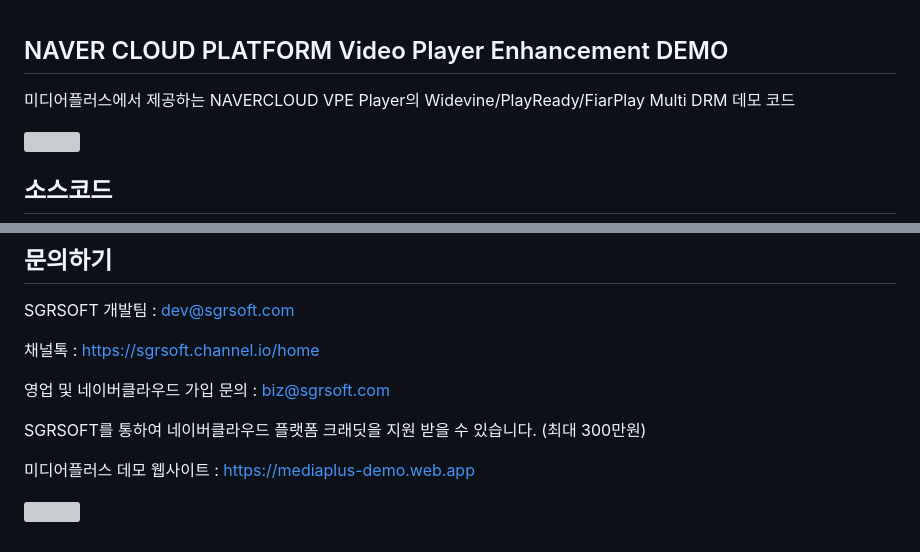
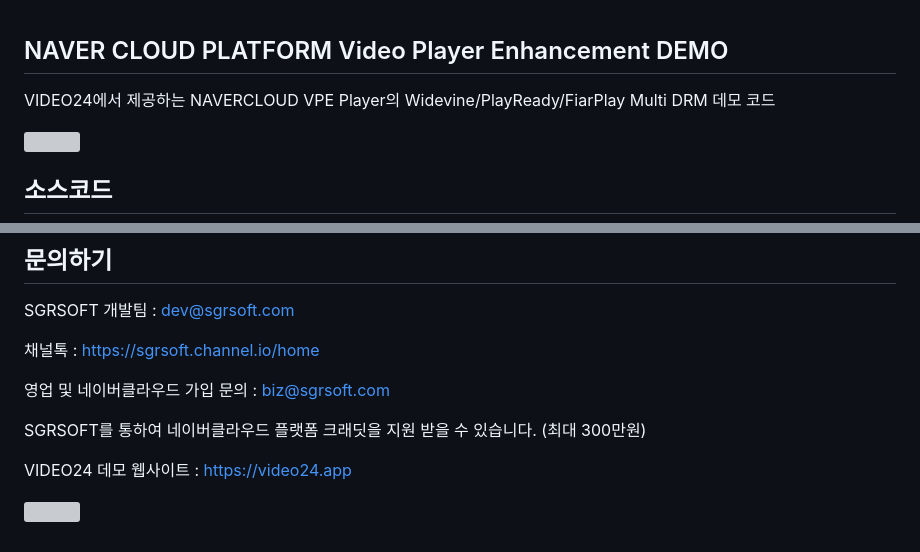
Before and after one commit to SGRsoft-Dev/vpe.multi.drm.demo, a Markdown page: README.md, 2 parts joined by grey strips. Rendered like a GitHub page; grey boxes are pictures that could not be loaded.

```diff
--- a/README.md
+++ b/README.md
@@ -1,6 +1,6 @@
 ## NAVER CLOUD PLATFORM Video Player Enhancement DEMO
 
-미디어플러스에서 제공하는 NAVERCLOUD VPE Player의 Widevine/PlayReady/FiarPlay Multi DRM 데모 코드
+VIDEO24에서 제공하는 NAVERCLOUD VPE Player의 Widevine/PlayReady/FiarPlay Multi DRM 데모 코드
 
 ![](https://nnbkegvqsbcu5297614.cdn.ntruss.com/profile/202308/db85e25df98bf242d0ae25724a975dd7.png)
 
@@ -160,6 +160,6 @@ SGRSOFT 개발팀  : dev@sgrsoft.com
 SGRSOFT를 통하여 네이버클라우드 플랫폼 크래딧을 지원 받을 수 있습니다. (최대 300만원)
 
 
-미디어플러스 데모 웹사이트 :
-[https://mediaplus-demo.web.app](https://mediaplus-demo.web.app)
+VIDEO24 데모 웹사이트 :
+[https://video24.app](https://video24.app)
 
```
Also changed, not shown: other parts of README.md (+1 -1 lines).
